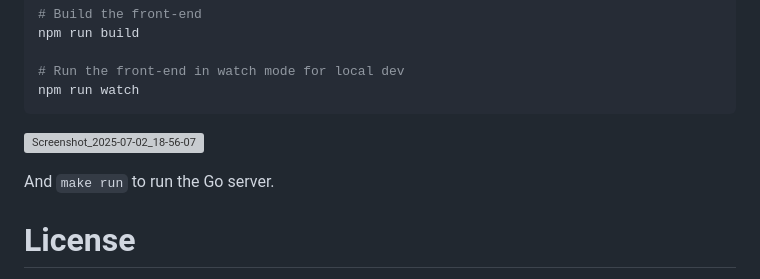
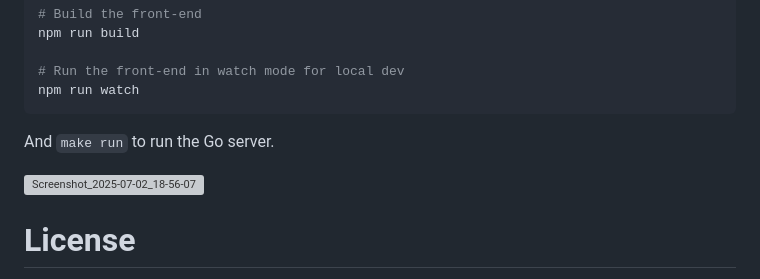
Before and after one commit to gunout/Chat-room, a Markdown page: README.md, the part around the change. GitHub-like rendering; grey boxes are pictures that could not be loaded.

````diff
--- a/README.md
+++ b/README.md
@@ -221,11 +221,13 @@ npm run build
 # Run the front-end in watch mode for local dev
 npm run watch
 ```
+And `make run` to run the Go server.
+
 
 ![Screenshot_2025-07-02_18-56-07](https://github.com/user-attachments/assets/649c52d1-51c2-49b3-994b-ff3fe29656c3)
 
 
-And `make run` to run the Go server.
+
 
 # License
 
````
